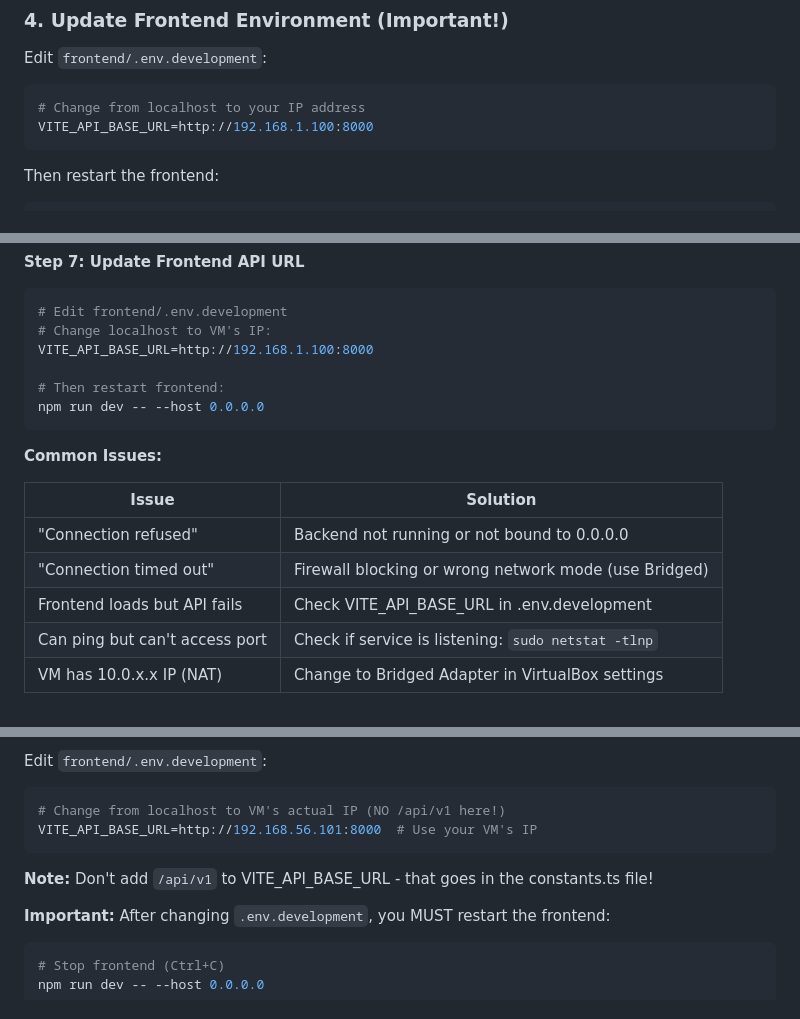
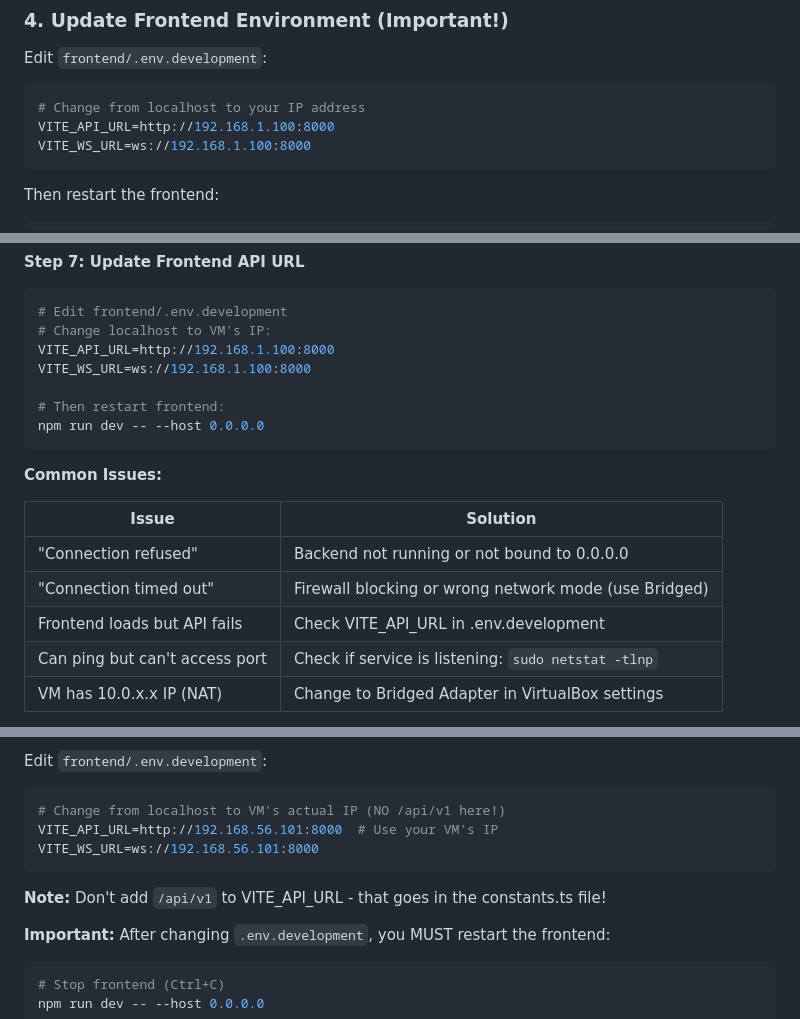
Before and after one commit to vikas-py/filling_scheduler, a Markdown page: HOW_TO_RUN.md, 3 parts joined by grey strips. Rendered like a GitHub page.

Commit message:
docs: Fix environment variable names (VITE_API_URL not VITE_API_BASE_URL)

````diff
--- a/HOW_TO_RUN.md
+++ b/HOW_TO_RUN.md
@@ -174,7 +174,8 @@ Edit `frontend/.env.development`:
 
 ```bash
 # Change from localhost to your IP address
-VITE_API_BASE_URL=http://192.168.1.100:8000
+VITE_API_URL=http://192.168.1.100:8000
+VITE_WS_URL=ws://192.168.1.100:8000
 ```
 
 Then restart the frontend:
@@ -302,7 +303,8 @@ npm run dev -- --host 0.0.0.0
 ```bash
 # Edit frontend/.env.development
 # Change localhost to VM's IP:
-VITE_API_BASE_URL=http://192.168.1.100:8000
+VITE_API_URL=http://192.168.1.100:8000
+VITE_WS_URL=ws://192.168.1.100:8000
 
 # Then restart frontend:
 npm run dev -- --host 0.0.0.0
@@ -314,7 +316,7 @@ npm run dev -- --host 0.0.0.0
 |-------|----------|
 | "Connection refused" | Backend not running or not bound to 0.0.0.0 |
 | "Connection timed out" | Firewall blocking or wrong network mode (use Bridged) |
-| Frontend loads but API fails | Check VITE_API_BASE_URL in .env.development |
+| Frontend loads but API fails | Check VITE_API_URL in .env.development |
 | Can ping but can't access port | Check if service is listening: `sudo netstat -tlnp` |
 | VM has 10.0.x.x IP (NAT) | Change to Bridged Adapter in VirtualBox settings |
 
@@ -537,10 +540,11 @@ If accessing frontend from **Windows host** (and backend is on Ubuntu VM):
 Edit `frontend/.env.development`:
 ```bash
 # Change from localhost to VM's actual IP (NO /api/v1 here!)
-VITE_API_BASE_URL=http://192.168.56.101:8000  # Use your VM's IP
+VITE_API_URL=http://192.168.56.101:8000  # Use your VM's IP
+VITE_WS_URL=ws://192.168.56.101:8000
 ```
 
-**Note:** Don't add `/api/v1` to VITE_API_BASE_URL - that goes in the constants.ts file!
+**Note:** Don't add `/api/v1` to VITE_API_URL - that goes in the constants.ts file!
 
 **Important:** After changing `.env.development`, you MUST restart the frontend:
 ```bash
````
Also changed, not shown: other parts of HOW_TO_RUN.md (+5 -3 lines), UBUNTU_VM_SETUP.md (+2 -1 lines).
